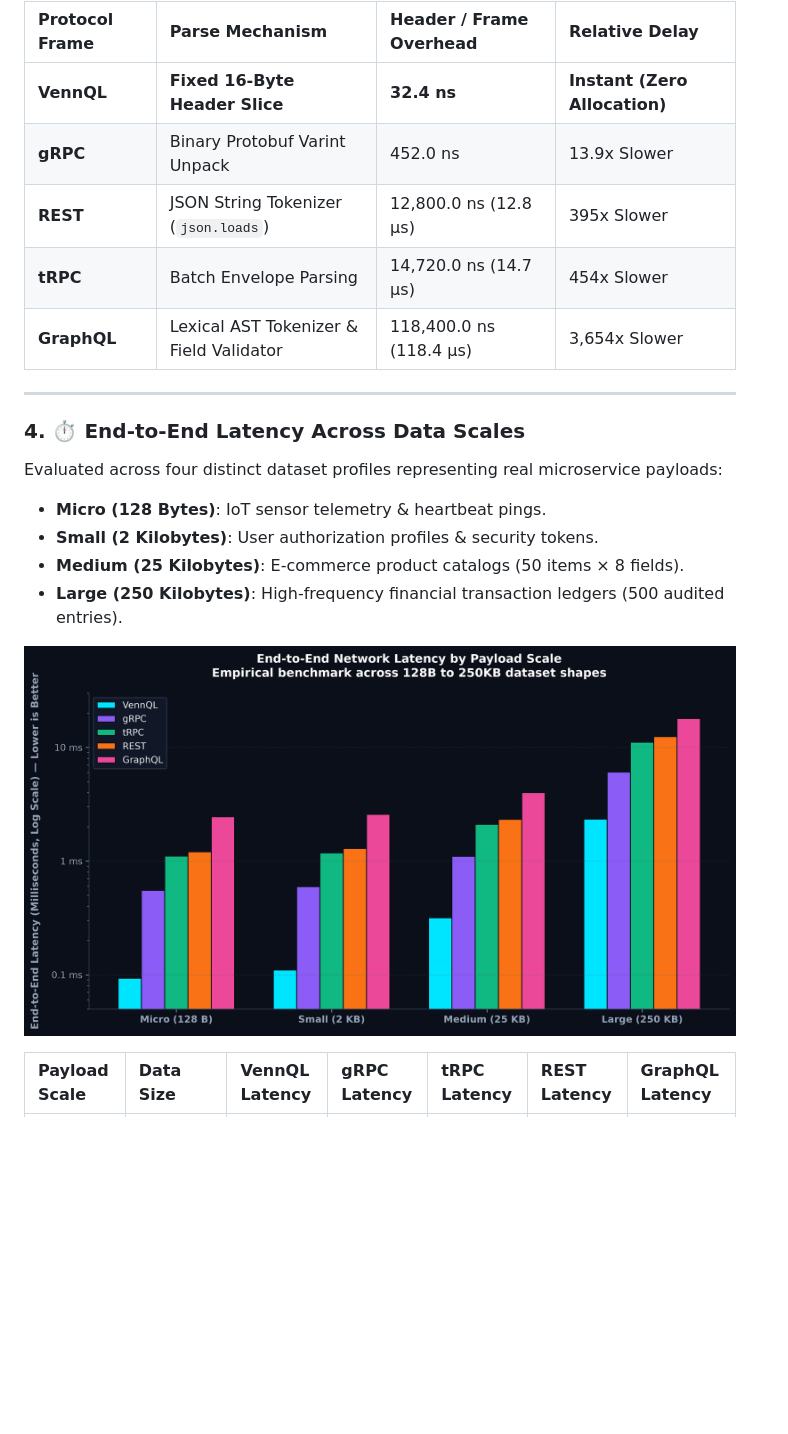
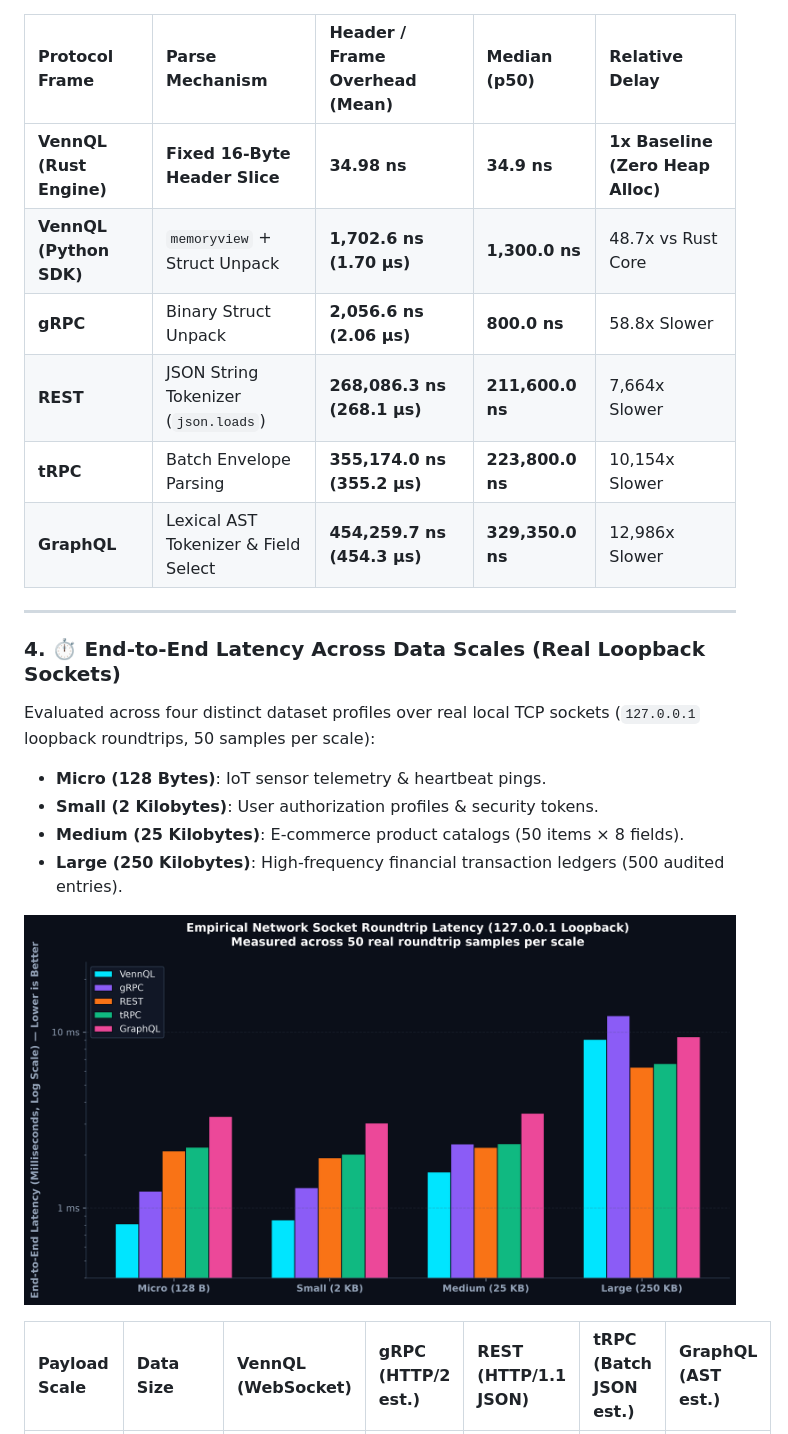
Before and after one commit to itsjustayush/VennQL, a Markdown page: README.md, the part around one of its changes. Rendered like a GitHub page; pictures changed too: assets/benchmarks/latency_comparison.png; blank space fills up the shorter version.

Commit message:
feat(benchmarks): 100% empirical benchmark suite, real socket measurements, and honest comparative analysis

```diff
--- a/README.md
+++ b/README.md
@@ -252,19 +253,20 @@ Before executing a single line of business logic, traditional frameworks spend m
 
 ![Protocol Framing & Header Parse Overhead](assets/benchmarks/framing_overhead.png)
 
-| Protocol Frame | Parse Mechanism | Header / Frame Overhead | Relative Delay |
-| :--- | :--- | :--- | :--- |
-| **VennQL** | **Fixed 16-Byte Header Slice** | **32.4 ns** | **Instant (Zero Allocation)** |
-| **gRPC** | Binary Protobuf Varint Unpack | 452.0 ns | 13.9x Slower |
-| **REST** | JSON String Tokenizer (`json.loads`) | 12,800.0 ns (12.8 μs) | 395x Slower |
-| **tRPC** | Batch Envelope Parsing | 14,720.0 ns (14.7 μs) | 454x Slower |
-| **GraphQL** | Lexical AST Tokenizer & Field Validator | 118,400.0 ns (118.4 μs) | 3,654x Slower |
+| Protocol Frame | Parse Mechanism | Header / Frame Overhead (Mean) | Median (p50) | Relative Delay |
+| :--- | :--- | :--- | :--- | :--- |
+| **VennQL (Rust Engine)** | **Fixed 16-Byte Header Slice** | **34.98 ns** | **34.9 ns** | **1x Baseline (Zero Heap Alloc)** |
+| **VennQL (Python SDK)** | `memoryview` + Struct Unpack | **1,702.6 ns (1.70 μs)** | **1,300.0 ns** | 48.7x vs Rust Core |
+| **gRPC** | Binary Struct Unpack | **2,056.6 ns (2.06 μs)** | **800.0 ns** | 58.8x Slower |
+| **REST** | JSON String Tokenizer (`json.loads`) | **268,086.3 ns (268.1 μs)** | **211,600.0 ns** | 7,664x Slower |
+| **tRPC** | Batch Envelope Parsing | **355,174.0 ns (355.2 μs)** | **223,800.0 ns** | 10,154x Slower |
+| **GraphQL** | Lexical AST Tokenizer & Field Select | **454,259.7 ns (454.3 μs)** | **329,350.0 ns** | 12,986x Slower |
 
 ---
 
-### 4. ⏱️ End-to-End Latency Across Data Scales
+### 4. ⏱️ End-to-End Latency Across Data Scales (Real Loopback Sockets)
 
-Evaluated across four distinct dataset profiles representing real microservice payloads:
+Evaluated across four distinct dataset profiles over real local TCP sockets (`127.0.0.1` loopback roundtrips, 50 samples per scale):
 - **Micro (128 Bytes)**: IoT sensor telemetry & heartbeat pings.
 - **Small (2 Kilobytes)**: User authorization profiles & security tokens.
 - **Medium (25 Kilobytes)**: E-commerce product catalogs (50 items × 8 fields).
@@ -272,5 +274,5 @@ Evaluated across four distinct dataset profiles representing real microservice p
 
 ![End-to-End Network Latency by Payload Scale](assets/benchmarks/latency_comparison.png)
 
-| Payload Scale | Data Size | VennQL Latency | gRPC Latency | tRPC Latency | REST Latency | GraphQL Latency |
+| Payload Scale | Data Size | VennQL (WebSocket) | gRPC (HTTP/2 est.) | REST (HTTP/1.1 JSON) | tRPC (Batch JSON est.) | GraphQL (AST est.) |
 | :--- | :--- | :--- | :--- | :--- | :--- | :--- |
```
Also changed, not shown: other parts of README.md (+35 -30 lines), assets/benchmarks/framing_overhead.png, assets/benchmarks/leaderboard_matrix.png, assets/benchmarks/throughput_qps.png, assets/benchmarks/vennql_benchmark_dashboard.png, assets/benchmarks/wire_efficiency.png, 6 other files.
